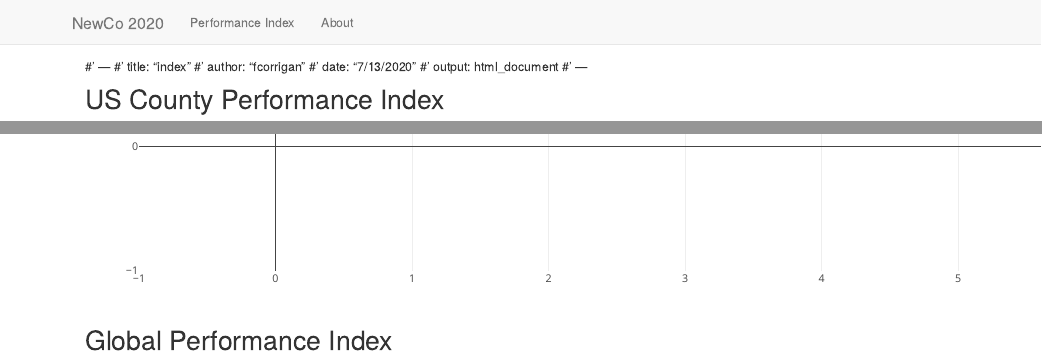
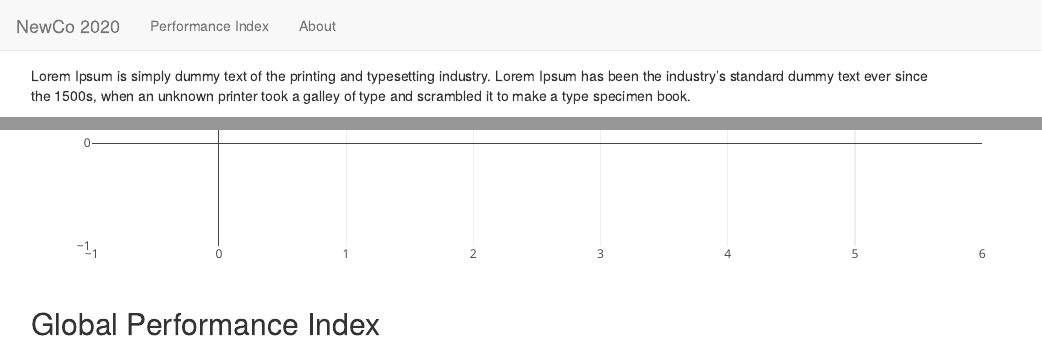
Before and after one commit to FrankRuns/NewCoTest, an R Markdown document (index.Rmd): the page in a window 1100 px wide, from its top, and a second part further down, joined at a grey line. Rendered offline with R 4.5, knitr and Pandoc, with nearby package versions; some code elsewhere in the file could not run offline.

Commit message:
Format commit

````diff
--- a/index.Rmd
+++ b/index.Rmd
@@ -1,12 +1,10 @@
-#' ---
-#' title: "index"
-#' author: "fcorrigan"
-#' date: "7/13/2020"
-#' output: html_document
-#' ---
+---
+output: html_document
+---
 
 ```{r setup, include=FALSE}
 knitr::opts_chunk$set(echo = FALSE)
-knitr::opts_chunk$set(fig.width=12, fig.height=8)
+knitr::opts_chunk$set(fig.width=10, fig.height=6)
 ```
 
+Lorem Ipsum is simply dummy text of the printing and typesetting industry. Lorem Ipsum has been the industry's standard dummy text ever since the 1500s, when an unknown printer took a galley of type and scrambled it to make a type specimen book.
````
Also changed, not shown: index.Rmd (3 more changed lines).
